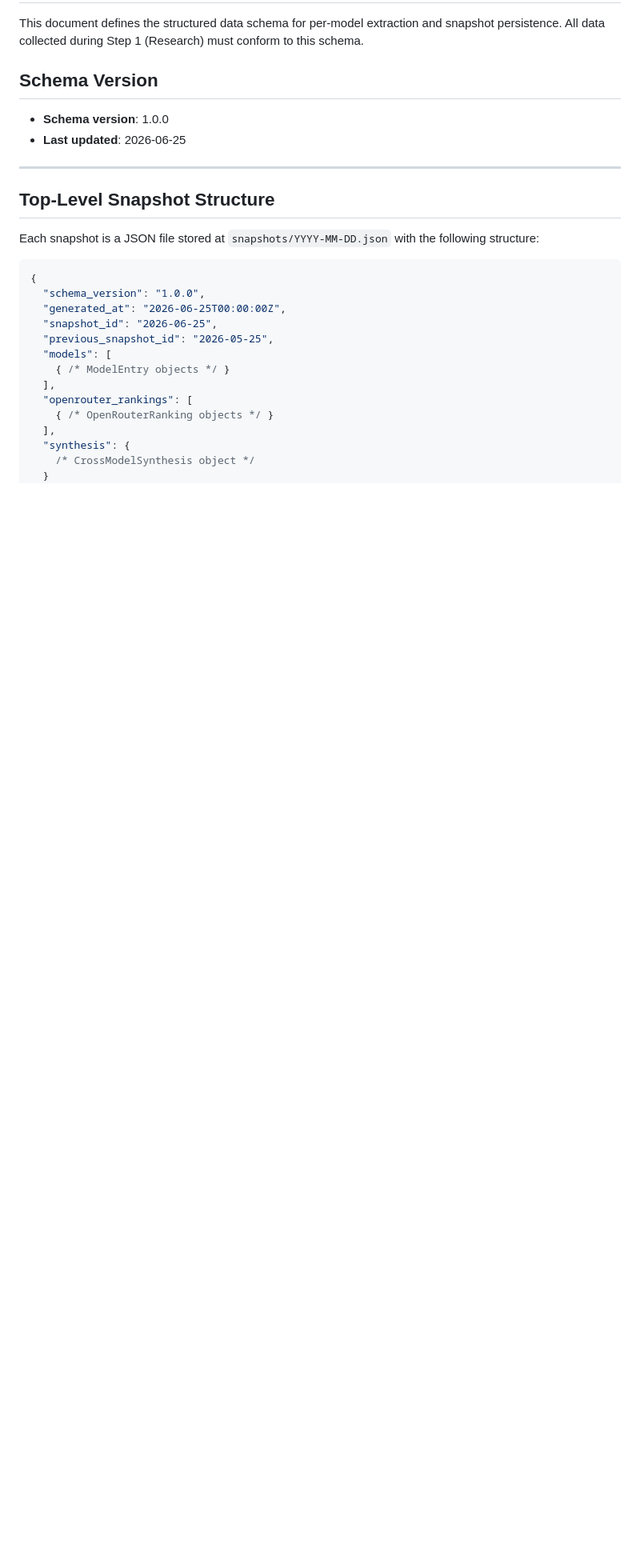
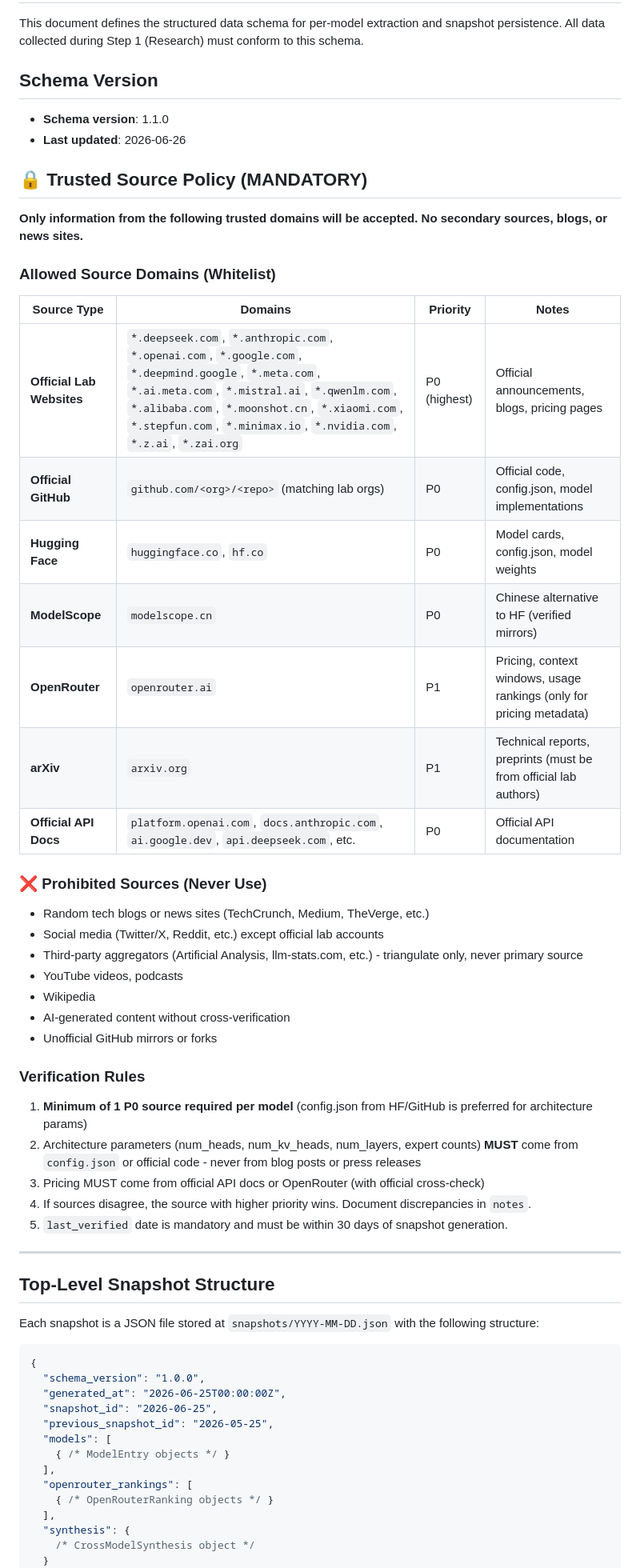
Before and after one commit to tohnee/llm-arch-learning-skills, a Markdown page: references/data-schema.md, the part around the change. Shown at 80% size. GitHub-like rendering; blank space fills up the shorter version.

Commit message:
Update references/data-schema.md (add unit tests)

```diff
--- a/references/data-schema.md
+++ b/references/data-schema.md
@@ -4,8 +4,42 @@ This document defines the structured data schema for per-model extraction and sn
 
 ## Schema Version
 
-- **Schema version**: 1.0.0
-- **Last updated**: 2026-06-25
+- **Schema version**: 1.1.0
+- **Last updated**: 2026-06-26
+
+## 🔒 Trusted Source Policy (MANDATORY)
+
+**Only information from the following trusted domains will be accepted. No secondary sources, blogs, or news sites.**
+
+### Allowed Source Domains (Whitelist)
+
+| Source Type | Domains | Priority | Notes |
+|-------------|---------|----------|-------|
+| **Official Lab Websites** | `*.deepseek.com`, `*.anthropic.com`, `*.openai.com`, `*.google.com`, `*.deepmind.google`, `*.meta.com`, `*.ai.meta.com`, `*.mistral.ai`, `*.qwenlm.com`, `*.alibaba.com`, `*.moonshot.cn`, `*.xiaomi.com`, `*.stepfun.com`, `*.minimax.io`, `*.nvidia.com`, `*.z.ai`, `*.zai.org` | P0 (highest) | Official announcements, blogs, pricing pages |
+| **Official GitHub** | `github.com/<org>/<repo>` (matching lab orgs) | P0 | Official code, config.json, model implementations |
+| **Hugging Face** | `huggingface.co`, `hf.co` | P0 | Model cards, config.json, model weights |
+| **ModelScope** | `modelscope.cn` | P0 | Chinese alternative to HF (verified mirrors) |
+| **OpenRouter** | `openrouter.ai` | P1 | Pricing, context windows, usage rankings (only for pricing metadata) |
+| **arXiv** | `arxiv.org` | P1 | Technical reports, preprints (must be from official lab authors) |
+| **Official API Docs** | `platform.openai.com`, `docs.anthropic.com`, `ai.google.dev`, `api.deepseek.com`, etc. | P0 | Official API documentation |
+
+### ❌ Prohibited Sources (Never Use)
+
+- Random tech blogs or news sites (TechCrunch, Medium, TheVerge, etc.)
+- Social media (Twitter/X, Reddit, etc.) except official lab accounts
+- Third-party aggregators (Artificial Analysis, llm-stats.com, etc.) - triangulate only, never primary source
+- YouTube videos, podcasts
+- Wikipedia
+- AI-generated content without cross-verification
+- Unofficial GitHub mirrors or forks
+
+### Verification Rules
+
+1. **Minimum of 1 P0 source required per model** (config.json from HF/GitHub is preferred for architecture params)
+2. Architecture parameters (num_heads, num_kv_heads, num_layers, expert counts) **MUST** come from `config.json` or official code - never from blog posts or press releases
+3. Pricing MUST come from official API docs or OpenRouter (with official cross-check)
+4. If sources disagree, the source with higher priority wins. Document discrepancies in `notes`.
+5. `last_verified` date is mandatory and must be within 30 days of snapshot generation.
 
 ---
 
```
